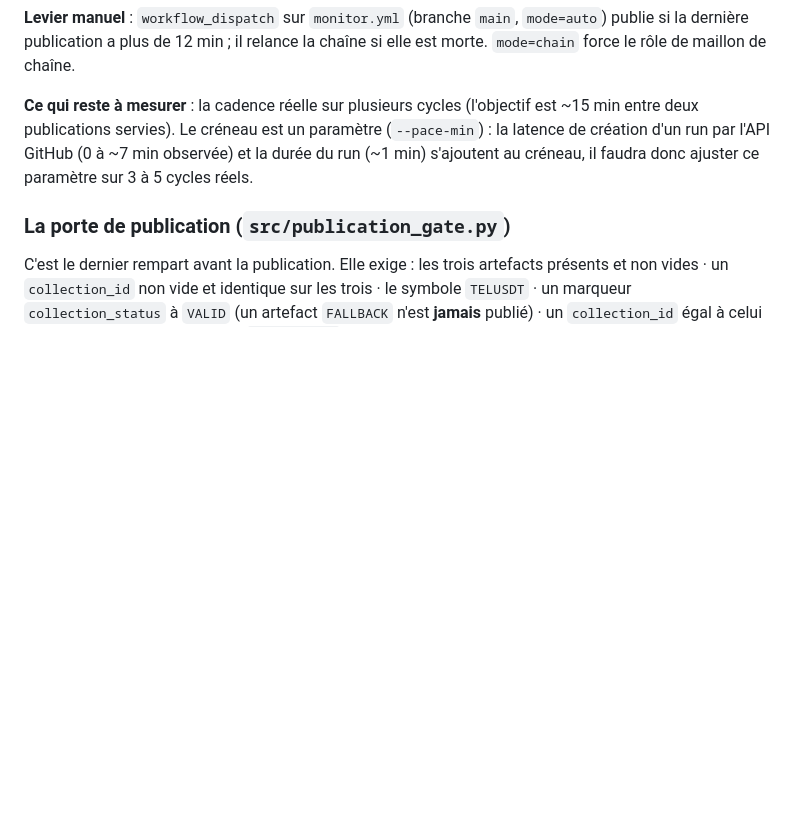
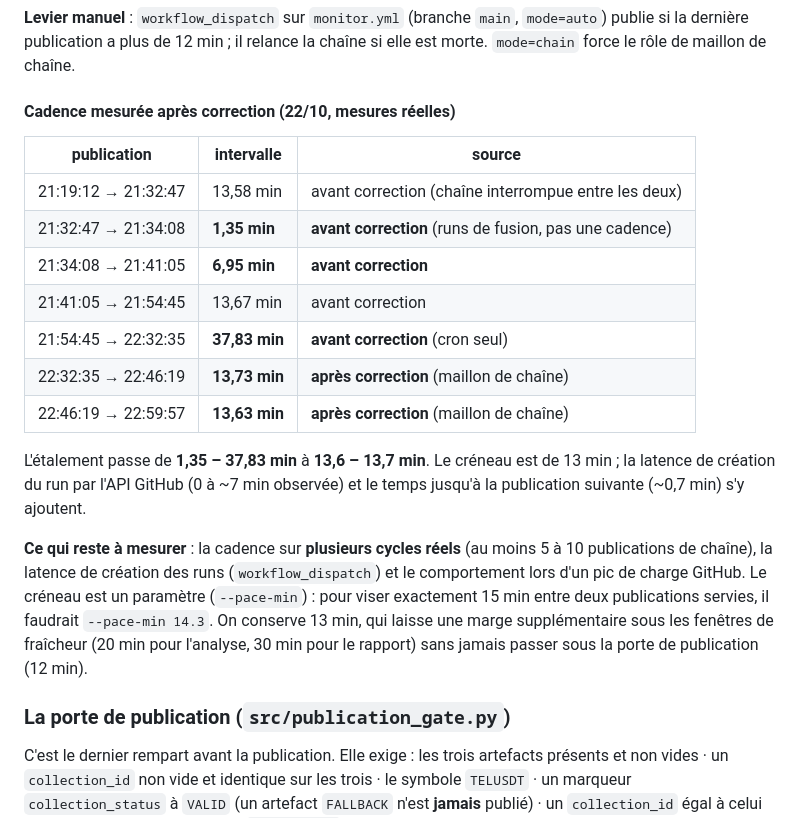
Before and after one commit to khalidd692/telcoin-trading-intelligence99, a Markdown page: EXPLOITATION.md, the part around the change. GitHub-like rendering; blank space fills up the shorter version.

Commit message:
docs(cadence): record the measured cadence after the correction
Measured on main after PR #39/#40 (chain-driven publications):

  22:32:35 -> 22:46:19   13.73 min
  22:46:19 -> 22:59:57   13.63 min

against a spread of 1.35 to 37.83 min before the correction. The slot is
13 min; the dispatch latency (0 to ~7 min observed) and the time to the next
publication (~0.7 min) are added to it. The remaining measurement (several
real cycles, dispatch latency, peak-load behaviour) and the tuning option
(`--pace-min 14.3` for an exact 15 min target) are documented.

```diff
--- a/EXPLOITATION.md
+++ b/EXPLOITATION.md
@@ -107,11 +107,30 @@ ne doit jamais rester sans donnée pour un simple doute).
 `mode=auto`) publie si la dernière publication a plus de 12 min ; il relance la
 chaîne si elle est morte. `mode=chain` force le rôle de maillon de chaîne.
 
-**Ce qui reste à mesurer** : la cadence réelle sur plusieurs cycles (l'objectif
-est ~15 min entre deux publications servies). Le créneau est un paramètre
-(`--pace-min`) : la latence de création d'un run par l'API GitHub (0 à ~7 min
-observée) et la durée du run (~1 min) s'ajoutent au créneau, il faudra donc
-ajuster ce paramètre sur 3 à 5 cycles réels.
+#### Cadence mesurée après correction (22/10, mesures réelles)
+
+| publication | intervalle | source |
+|---|---|---|
+| 21:19:12 → 21:32:47 | 13,58 min | avant correction (chaîne interrompue entre les deux) |
+| 21:32:47 → 21:34:08 | **1,35 min** | **avant correction** (runs de fusion, pas une cadence) |
+| 21:34:08 → 21:41:05 | **6,95 min** | **avant correction** |
+| 21:41:05 → 21:54:45 | 13,67 min | avant correction |
+| 21:54:45 → 22:32:35 | **37,83 min** | **avant correction** (cron seul) |
+| 22:32:35 → 22:46:19 | **13,73 min** | **après correction** (maillon de chaîne) |
+| 22:46:19 → 22:59:57 | **13,63 min** | **après correction** (maillon de chaîne) |
+
+L'étalement passe de **1,35 – 37,83 min** à **13,6 – 13,7 min**. Le créneau est
+de 13 min ; la latence de création du run par l'API GitHub (0 à ~7 min observée)
+et le temps jusqu'à la publication suivante (~0,7 min) s'y ajoutent.
+
+**Ce qui reste à mesurer** : la cadence sur **plusieurs cycles réels** (au moins
+5 à 10 publications de chaîne), la latence de création des runs
+(`workflow_dispatch`) et le comportement lors d'un pic de charge GitHub. Le
+créneau est un paramètre (`--pace-min`) : pour viser exactement 15 min entre
+deux publications servies, il faudrait `--pace-min 14.3`. On conserve 13 min,
+qui laisse une marge supplémentaire sous les fenêtres de fraîcheur (20 min pour
+l'analyse, 30 min pour le rapport) sans jamais passer sous la porte de
+publication (12 min).
 
 ### La porte de publication (`src/publication_gate.py`)
 
```
Also changed, not shown: RAPPORT_VERIFICATION_OPERATIONNELLE.md (+2 -0 lines).
